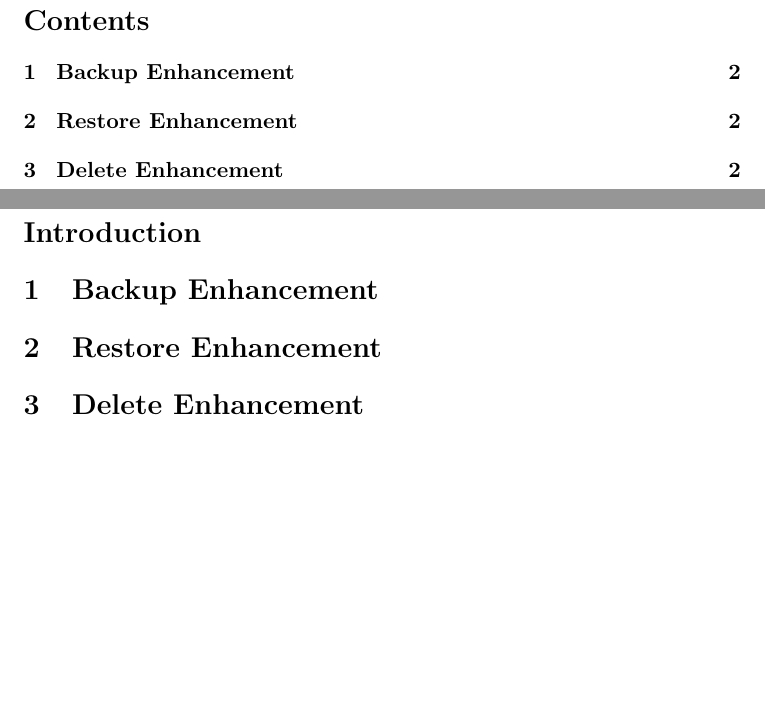
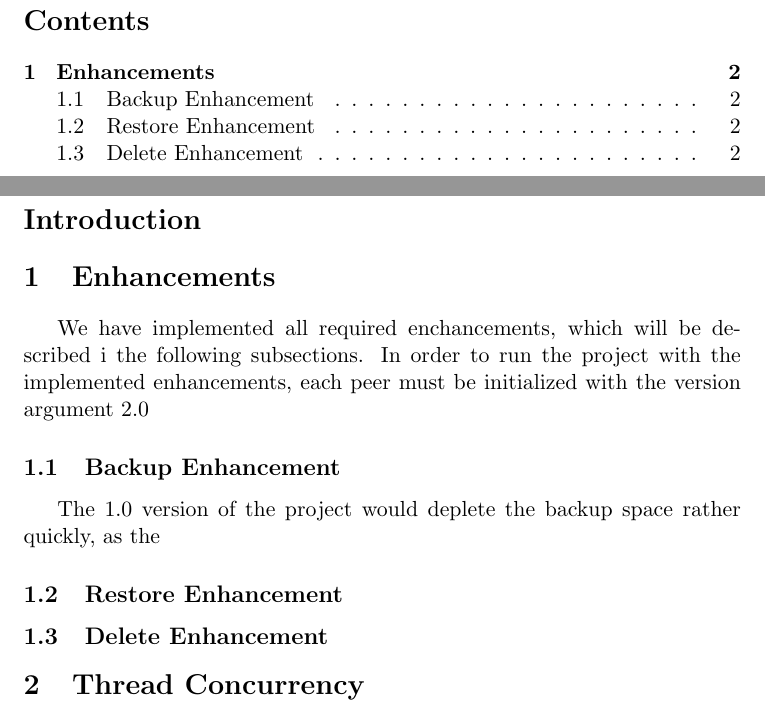
Before and after one commit to paulinho-16/MIEIC-SDIS, a LaTeX document (proj1/doc/tex.tex): two parts of pages 2 and 3 of 3, joined at a grey line, cut so that both start at the same text, the shorter picture padded with empty space. Compiled offline with pdfLaTeX.

Commit message:
Update tex.tex

```diff
--- a/proj1/doc/tex.tex
+++ b/proj1/doc/tex.tex
@@ -88,16 +88,20 @@
 \section*{Introduction}
 
 
-\section{Backup Enhancement}
+\section{Enhancements}
+
+We have implemented all required enchancements, which will be described i the following subsections. In order to run the project with the implemented enhancements, each peer must be initialized with the version argument 2.0
+
+\subsection{Backup Enhancement}
+The 1.0 version of the project would deplete the backup space rather quickly, as the
 
 
-\section{Restore Enhancement}
+\subsection{Restore Enhancement}
 
 
+\subsection{Delete Enhancement}
 
-\section{Delete Enhancement}
-
-
+\section{Thread Concurrency}
 
 
 
```
Also changed, not shown: proj1/doc/tex.tex (2 more changed lines).
